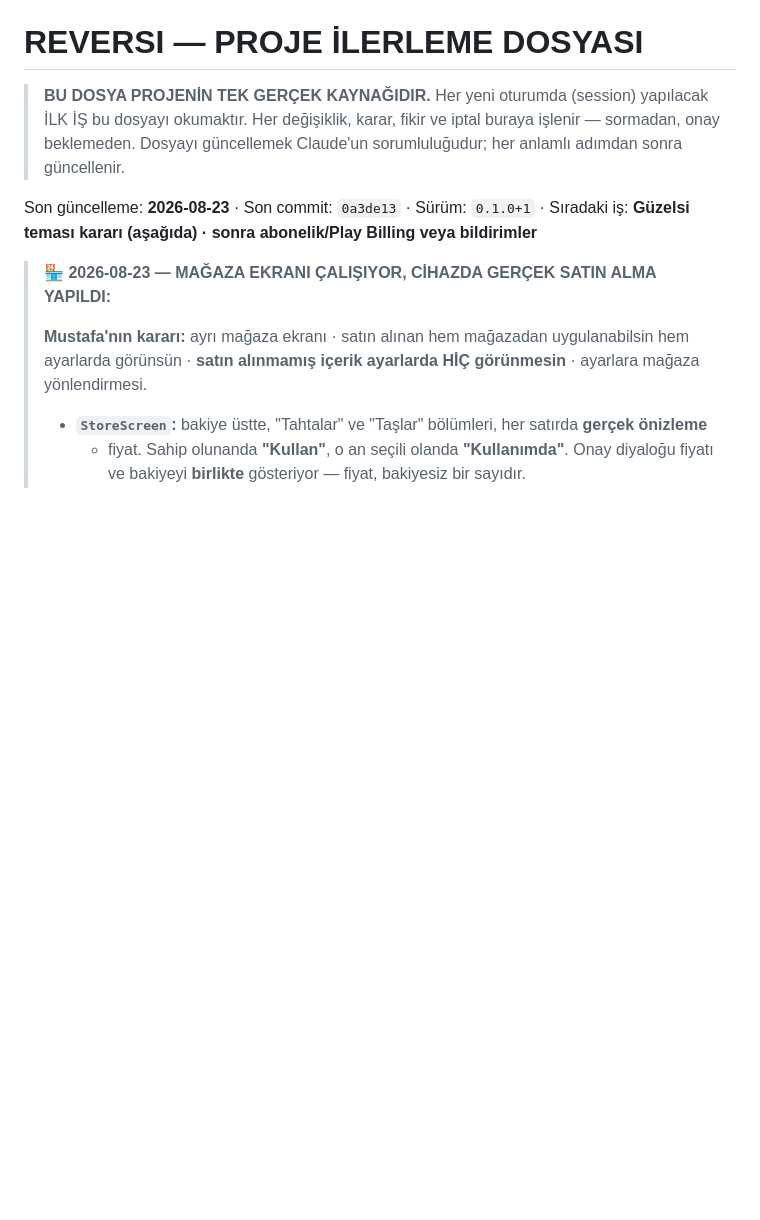
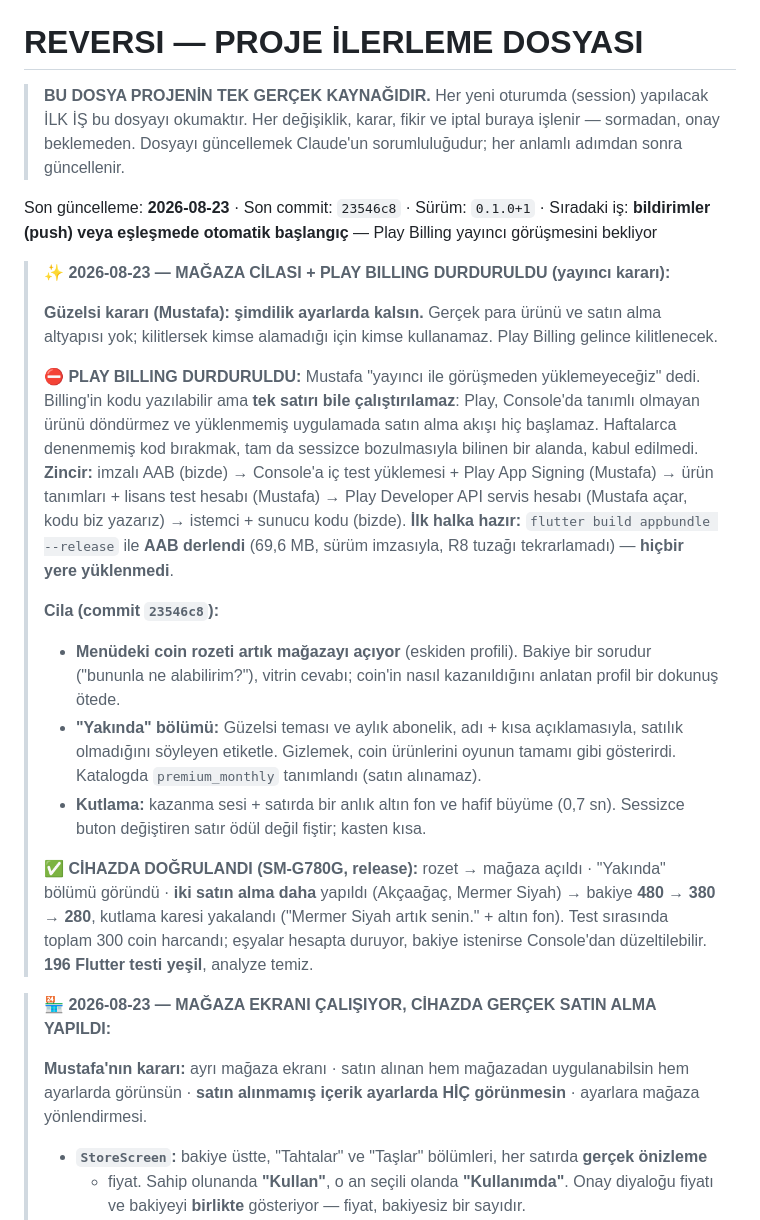
Before and after one commit to mkarakas61/Reversi, a Markdown page: PROGRESS.md, the part around the change. Rendered like a GitHub page; blank space fills up the shorter version.

Commit message:
PROGRESS: mağaza cilası doğrulandı, Play Billing yayıncı kararına bağlandı
Co-Authored-By: Claude Opus 5 <noreply@anthropic.com>

```diff
--- a/PROGRESS.md
+++ b/PROGRESS.md
@@ -5,7 +5,36 @@
 > Her değişiklik, karar, fikir ve iptal buraya işlenir — sormadan, onay beklemeden.
 > Dosyayı güncellemek Claude'un sorumluluğudur; her anlamlı adımdan sonra güncellenir.
 
-Son güncelleme: **2026-08-23** · Son commit: `0a3de13` · Sürüm: `0.1.0+1` · Sıradaki iş: **Güzelsi teması kararı (aşağıda) · sonra abonelik/Play Billing veya bildirimler**
+Son güncelleme: **2026-08-23** · Son commit: `23546c8` · Sürüm: `0.1.0+1` · Sıradaki iş: **bildirimler (push) veya eşleşmede otomatik başlangıç** — Play Billing yayıncı görüşmesini bekliyor
+
+> **✨ 2026-08-23 — MAĞAZA CİLASI + PLAY BILLING DURDURULDU (yayıncı kararı):**
+>
+> **Güzelsi kararı (Mustafa): şimdilik ayarlarda kalsın.** Gerçek para ürünü ve satın alma altyapısı
+> yok; kilitlersek kimse alamadığı için kimse kullanamaz. Play Billing gelince kilitlenecek.
+>
+> **⛔ PLAY BILLING DURDURULDU:** Mustafa "yayıncı ile görüşmeden yüklemeyeceğiz" dedi. Billing'in
+> kodu yazılabilir ama **tek satırı bile çalıştırılamaz**: Play, Console'da tanımlı olmayan ürünü
+> döndürmez ve yüklenmemiş uygulamada satın alma akışı hiç başlamaz. Haftalarca denenmemiş kod
+> bırakmak, tam da sessizce bozulmasıyla bilinen bir alanda, kabul edilmedi. **Zincir:** imzalı AAB
+> (bizde) → Console'a iç test yüklemesi + Play App Signing (Mustafa) → ürün tanımları + lisans test
+> hesabı (Mustafa) → Play Developer API servis hesabı (Mustafa açar, kodu biz yazarız) → istemci +
+> sunucu kodu (bizde). **İlk halka hazır:** `flutter build appbundle --release` ile **AAB derlendi**
+> (69,6 MB, sürüm imzasıyla, R8 tuzağı tekrarlamadı) — **hiçbir yere yüklenmedi**.
+>
+> **Cila (commit `23546c8`):**
+> - **Menüdeki coin rozeti artık mağazayı açıyor** (eskiden profili). Bakiye bir sorudur ("bununla ne
+>   alabilirim?"), vitrin cevabı; coin'in nasıl kazanıldığını anlatan profil bir dokunuş ötede.
+> - **"Yakında" bölümü:** Güzelsi teması ve aylık abonelik, adı + kısa açıklamasıyla, satılık
+>   olmadığını söyleyen etiketle. Gizlemek, coin ürünlerini oyunun tamamı gibi gösterirdi.
+>   Katalogda `premium_monthly` tanımlandı (satın alınamaz).
+> - **Kutlama:** kazanma sesi + satırda bir anlık altın fon ve hafif büyüme (0,7 sn). Sessizce buton
+>   değiştiren satır ödül değil fiştir; kasten kısa.
+>
+> **✅ CİHAZDA DOĞRULANDI (SM-G780G, release):** rozet → mağaza açıldı · "Yakında" bölümü göründü ·
+> **iki satın alma daha** yapıldı (Akçaağaç, Mermer Siyah) → bakiye **480 → 380 → 280**, kutlama
+> karesi yakalandı ("Mermer Siyah artık senin." + altın fon). Test sırasında toplam 300 coin harcandı;
+> eşyalar hesapta duruyor, bakiye istenirse Console'dan düzeltilebilir.
+> **196 Flutter testi yeşil**, analyze temiz.
 
 > **🏪 2026-08-23 — MAĞAZA EKRANI ÇALIŞIYOR, CİHAZDA GERÇEK SATIN ALMA YAPILDI:**
 >
```
